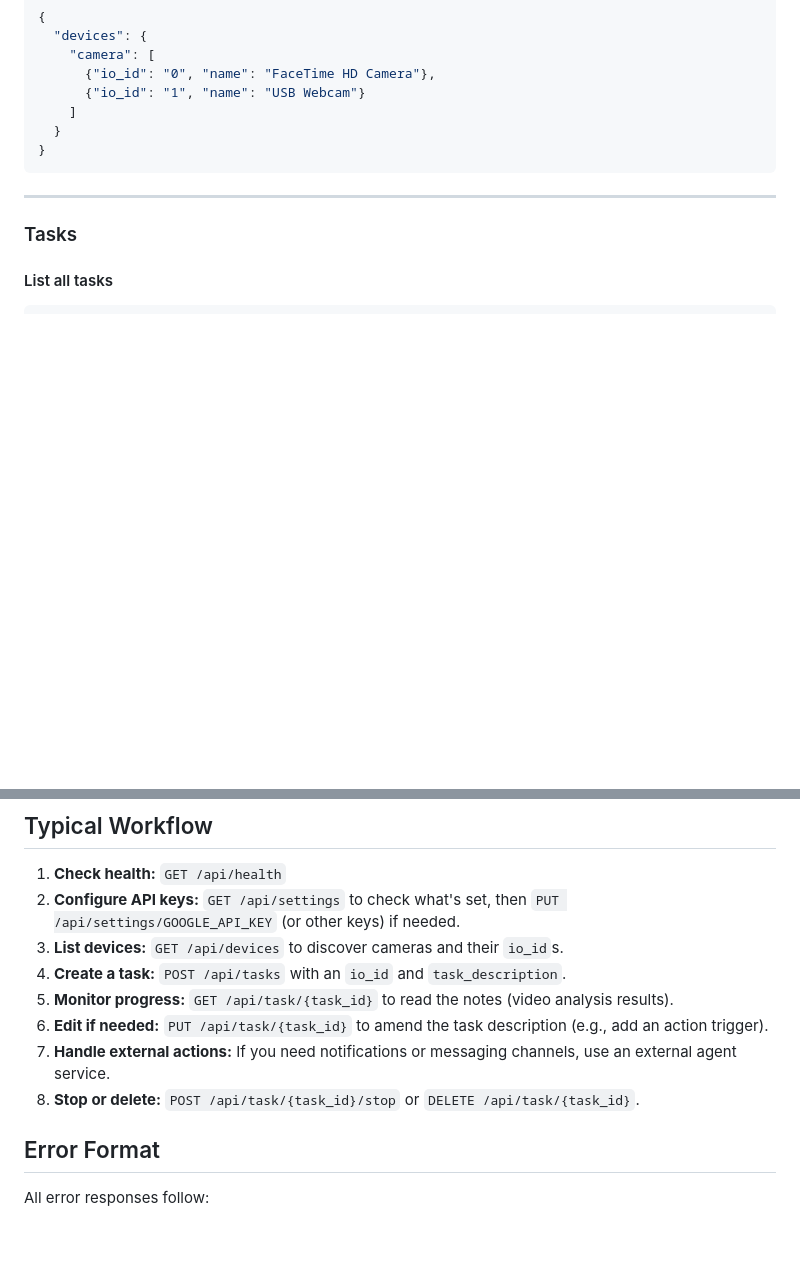
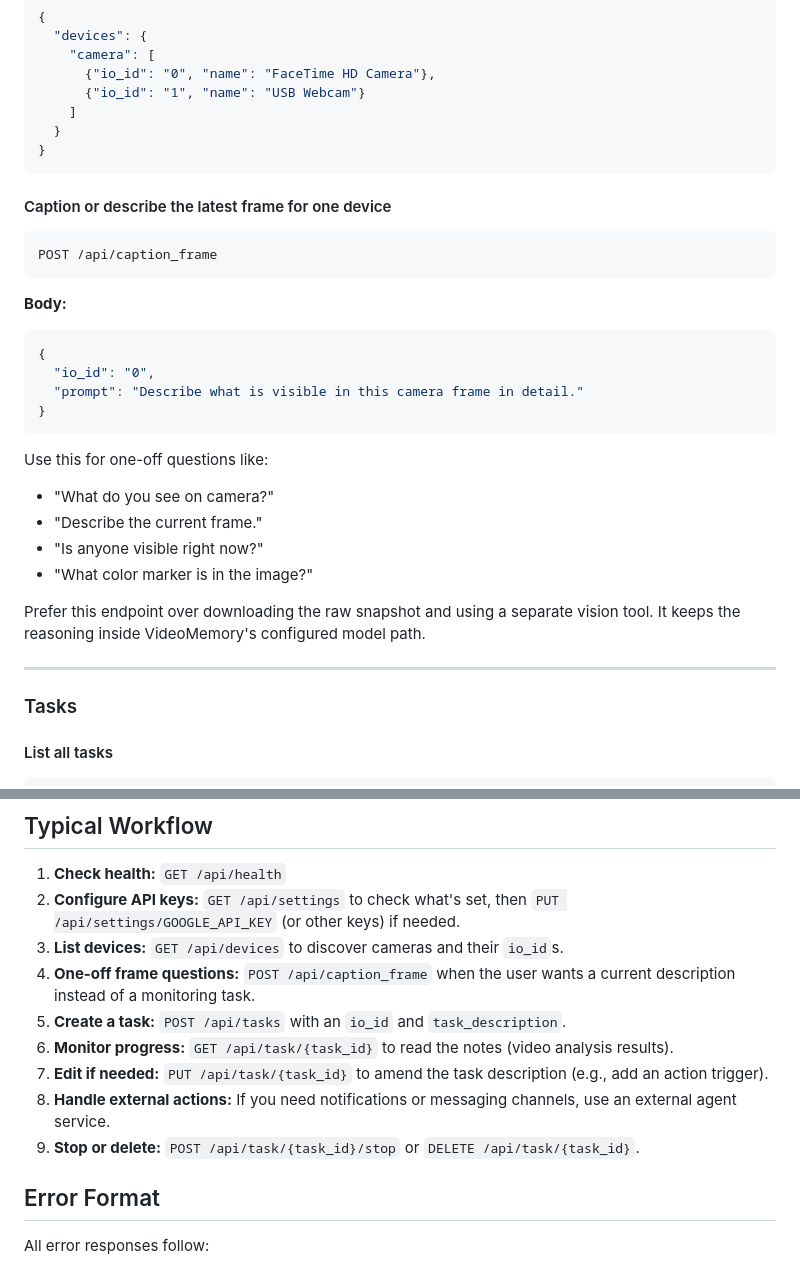
Before and after one commit to Clamepending/videomemory, a Markdown page: AGENTS.md, 2 parts joined by grey strips. Rendered like a GitHub page; blank space fills up the shorter version.

````diff
--- a/AGENTS.md
+++ b/AGENTS.md
@@ -64,6 +64,28 @@ Returns available cameras and other input devices grouped by category. Each devi
   }
 }
 ```
+
+#### Caption or describe the latest frame for one device
+
+```
+POST /api/caption_frame
+```
+
+**Body:**
+```json
+{
+  "io_id": "0",
+  "prompt": "Describe what is visible in this camera frame in detail."
+}
+```
+
+Use this for one-off questions like:
+- "What do you see on camera?"
+- "Describe the current frame."
+- "Is anyone visible right now?"
+- "What color marker is in the image?"
+
+Prefer this endpoint over downloading the raw snapshot and using a separate vision tool. It keeps the reasoning inside VideoMemory's configured model path.
 
 ---
 
@@ -155,11 +177,12 @@ Run your conversational SimpleAgent separately and have it call VideoMemory APIs
 1. **Check health:** `GET /api/health`
 2. **Configure API keys:** `GET /api/settings` to check what's set, then `PUT /api/settings/GOOGLE_API_KEY` (or other keys) if needed.
 3. **List devices:** `GET /api/devices` to discover cameras and their `io_id`s.
-4. **Create a task:** `POST /api/tasks` with an `io_id` and `task_description`.
-5. **Monitor progress:** `GET /api/task/{task_id}` to read the notes (video analysis results).
-6. **Edit if needed:** `PUT /api/task/{task_id}` to amend the task description (e.g., add an action trigger).
-7. **Handle external actions:** If you need notifications or messaging channels, use an external agent service.
-8. **Stop or delete:** `POST /api/task/{task_id}/stop` or `DELETE /api/task/{task_id}`.
+4. **One-off frame questions:** `POST /api/caption_frame` when the user wants a current description instead of a monitoring task.
+5. **Create a task:** `POST /api/tasks` with an `io_id` and `task_description`.
+6. **Monitor progress:** `GET /api/task/{task_id}` to read the notes (video analysis results).
+7. **Edit if needed:** `PUT /api/task/{task_id}` to amend the task description (e.g., add an action trigger).
+8. **Handle external actions:** If you need notifications or messaging channels, use an external agent service.
+9. **Stop or delete:** `POST /api/task/{task_id}/stop` or `DELETE /api/task/{task_id}`.
 
 ## Error Format
 
````
Also changed, not shown: docs/openclaw-skill.md (+30 -3 lines).
